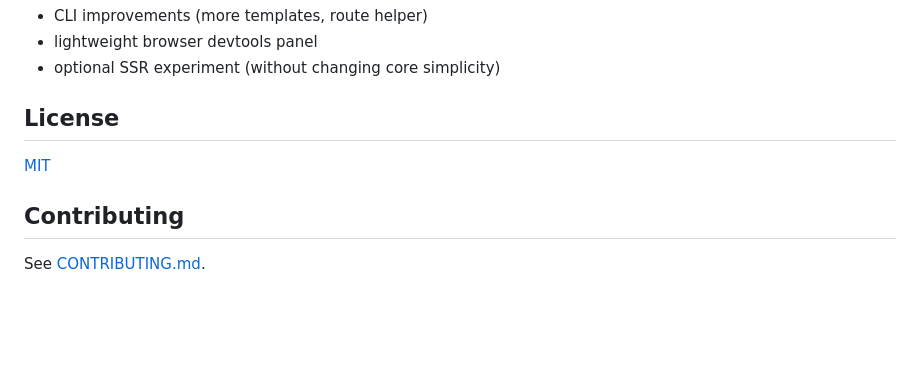
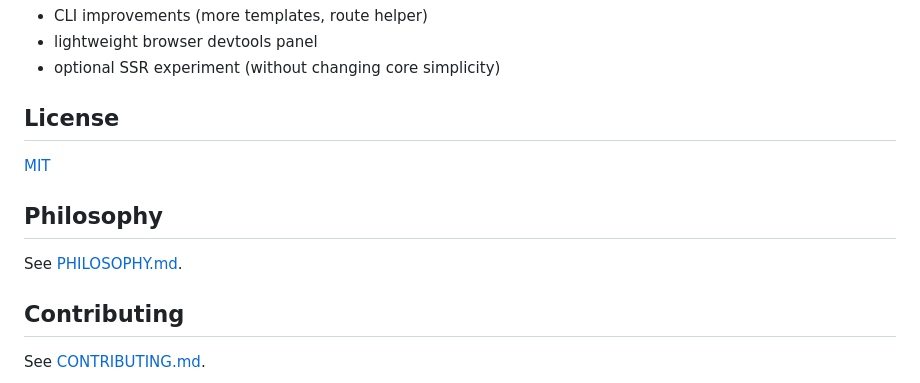
Before and after one commit to cynchro/OldSchoolFrontFrame, a Markdown page: README.md, the part around the change. Drawn GitHub-style; blank space fills up the shorter version.

Commit message:
Philosophy

```diff
--- a/README.md
+++ b/README.md
@@ -463,6 +463,10 @@ Be honest about fit. This is probably not ideal for:
 
 [MIT](LICENSE)
 
+## Philosophy
+
+See [PHILOSOPHY.md](PHILOSOPHY.md).
+
 ## Contributing
 
 See [CONTRIBUTING.md](CONTRIBUTING.md).
```
Also changed, not shown: PHILOSOPHY.md (added, +113 -0 lines).
